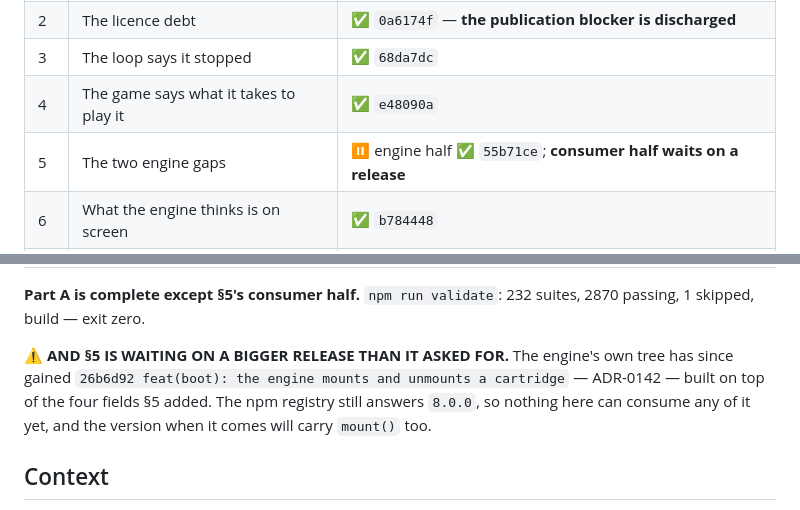
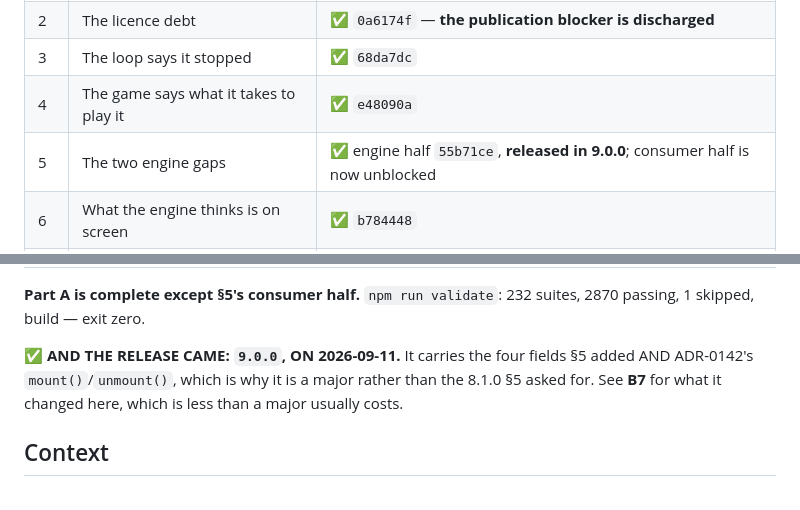
Before and after one commit to the-inclusionist/game-pinball, a Markdown page: docs/plans/2026-09-11-the-engine-is-used-rather-than-installed.md, 2 parts joined by grey strips. Drawn GitHub-style.

```diff
--- a/docs/plans/2026-09-11-the-engine-is-used-rather-than-installed.md
+++ b/docs/plans/2026-09-11-the-engine-is-used-rather-than-installed.md
@@ -17,7 +17,7 @@
 | 2 | The licence debt | ✅ `0a6174f` — **the publication blocker is discharged** |
 | 3 | The loop says it stopped | ✅ `68da7dc` |
 | 4 | The game says what it takes to play it | ✅ `e48090a` |
-| 5 | The two engine gaps | ⏸ engine half ✅ `55b71ce`; **consumer half waits on a release** |
+| 5 | The two engine gaps | ✅ engine half `55b71ce`, **released in 9.0.0**; consumer half is now unblocked |
 | 6 | What the engine thinks is on screen | ✅ `b784448` |
 | 7 | The cabinet becomes a declaration | ✅ `0547271` |
 | 8 | The menus become reachable | ✅ `8c6a8b3` + `9c5456f` |
@@ -29,10 +29,9 @@
 **Part A is complete except §5's consumer half.** `npm run validate`: 232 suites, 2870 passing, 1 skipped,
 build — exit zero.
 
-⚠️ **AND §5 IS WAITING ON A BIGGER RELEASE THAN IT ASKED FOR.** The engine's own tree has since gained
-`26b6d92 feat(boot): the engine mounts and unmounts a cartridge` — ADR-0142 — built on top of the four
-fields §5 added. The npm registry still answers `8.0.0`, so nothing here can consume any of it yet, and the
-version when it comes will carry `mount()` too.
+✅ **AND THE RELEASE CAME: `9.0.0`, ON 2026-09-11.** It carries the four fields §5 added AND ADR-0142's
+`mount()`/`unmount()`, which is why it is a major rather than the 8.1.0 §5 asked for. See **B7** for what it
+changed here, which is less than a major usually costs.
 
 ## Context
 
```
Also changed, not shown: other parts of docs/plans/2026-09-11-the-engine-is-used-rather-than-installed.md (+49 -0 lines).
